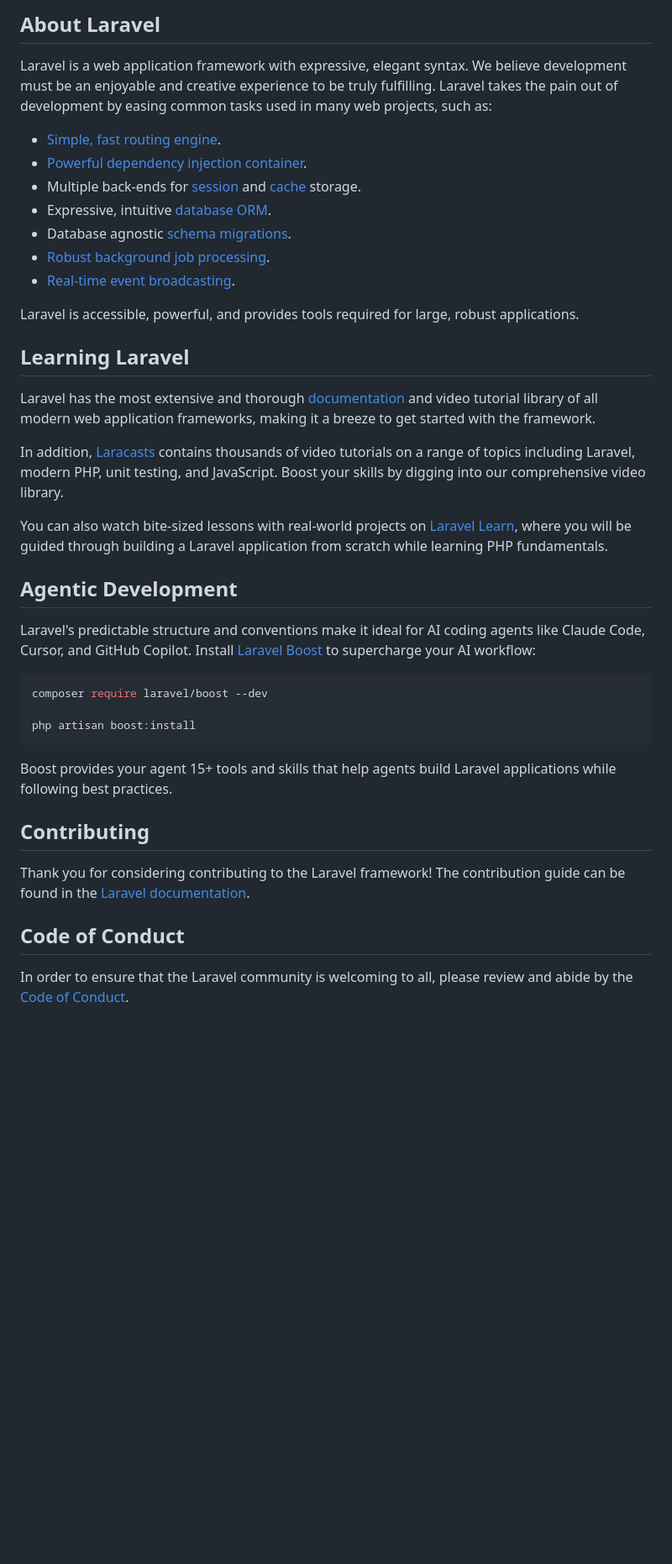
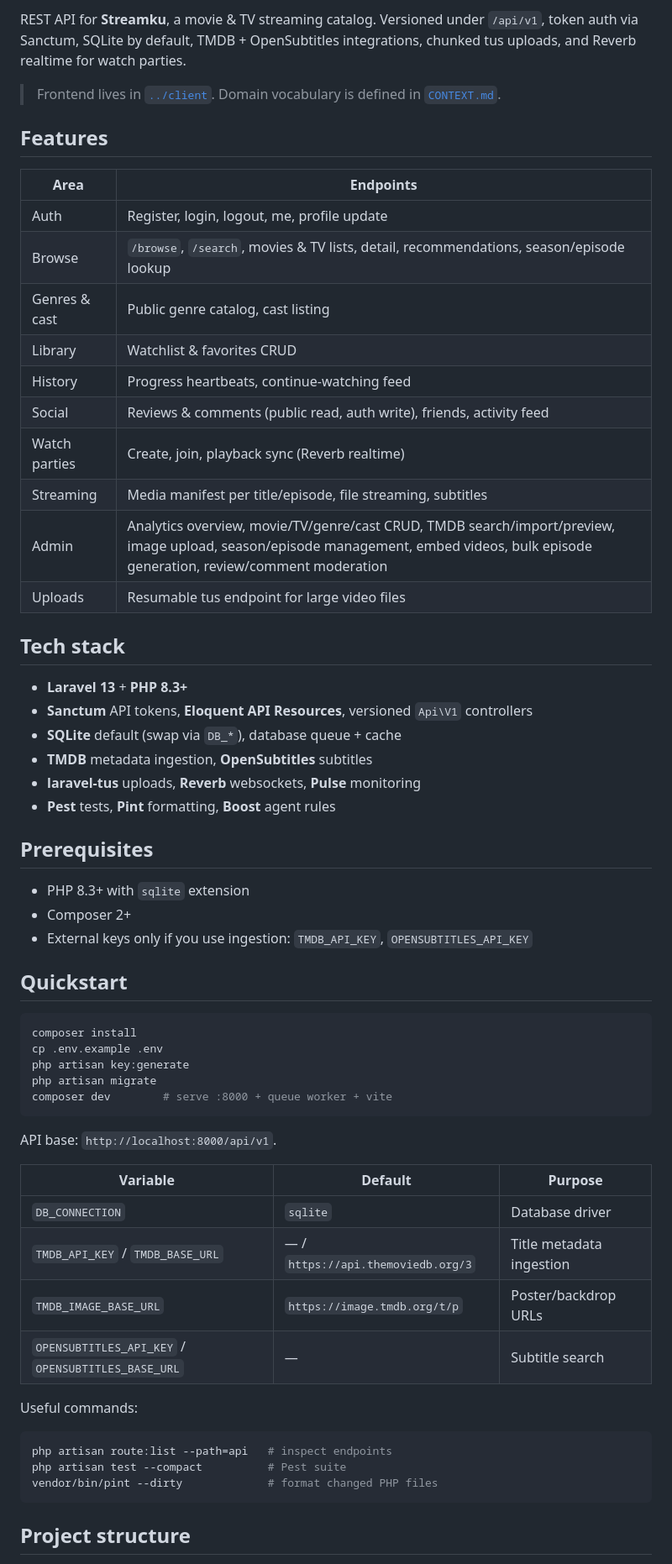
Before and after one commit to 0xLLVEL/streamku-backend, a Markdown page: README.md, the part around one of its changes. Shown at 84% size. GitHub-like rendering; blank space fills up the shorter version.

Commit message:
docs(server): replace boilerplate with project README
- Features per area, stack, quickstart, env vars, structure, domain doc links

````diff
--- a/README.md
+++ b/README.md
@@ -9,43 +7,64 @@
 
-## About Laravel
+ REST API for **Streamku**, a movie & TV streaming catalog. Versioned under `/api/v1`, token auth via Sanctum, SQLite by default, TMDB + OpenSubtitles integrations, chunked tus uploads, and Reverb realtime for watch parties.
 
-Laravel is a web application framework with expressive, elegant syntax. We believe development must be an enjoyable and creative experience to be truly fulfilling. Laravel takes the pain out of development by easing common tasks used in many web projects, such as:
+> Frontend lives in [`../client`](../client). Domain vocabulary is defined in [`CONTEXT.md`](CONTEXT.md).
 
-- [Simple, fast routing engine](https://laravel.com/docs/routing).
-- [Powerful dependency injection container](https://laravel.com/docs/container).
-- Multiple back-ends for [session](https://laravel.com/docs/session) and [cache](https://laravel.com/docs/cache) storage.
-- Expressive, intuitive [database ORM](https://laravel.com/docs/eloquent).
-- Database agnostic [schema migrations](https://laravel.com/docs/migrations).
-- [Robust background job processing](https://laravel.com/docs/queues).
-- [Real-time event broadcasting](https://laravel.com/docs/broadcasting).
+## Features
 
-Laravel is accessible, powerful, and provides tools required for large, robust applications.
+| Area | Endpoints |
+| ---- | --------- |
+| Auth | Register, login, logout, me, profile update |
+| Browse | `/browse`, `/search`, movies & TV lists, detail, recommendations, season/episode lookup |
+| Genres & cast | Public genre catalog, cast listing |
+| Library | Watchlist & favorites CRUD |
+| History | Progress heartbeats, continue-watching feed |
+| Social | Reviews & comments (public read, auth write), friends, activity feed |
+| Watch parties | Create, join, playback sync (Reverb realtime) |
+| Streaming | Media manifest per title/episode, file streaming, subtitles |
+| Admin | Analytics overview, movie/TV/genre/cast CRUD, TMDB search/import/preview, image upload, season/episode management, embed videos, bulk episode generation, review/comment moderation |
+| Uploads | Resumable tus endpoint for large video files |
 
-## Learning Laravel
+## Tech stack
 
-Laravel has the most extensive and thorough [documentation](https://laravel.com/docs) and video tutorial library of all modern web application frameworks, making it a breeze to get started with the framework.
+- **Laravel 13** + **PHP 8.3+**
+- **Sanctum** API tokens, **Eloquent API Resources**, versioned `Api\V1` controllers
+- **SQLite** default (swap via `DB_*`), database queue + cache
+- **TMDB** metadata ingestion, **OpenSubtitles** subtitles
+- **laravel-tus** uploads, **Reverb** websockets, **Pulse** monitoring
+- **Pest** tests, **Pint** formatting, **Boost** agent rules
 
-In addition, [Laracasts](https://laracasts.com) contains thousands of video tutorials on a range of topics including Laravel, modern PHP, unit testing, and JavaScript. Boost your skills by digging into our comprehensive video library.
+## Prerequisites
 
-You can also watch bite-sized lessons with real-world projects on [Laravel Learn](https://laravel.com/learn), where you will be guided through building a Laravel application from scratch while learning PHP fundamentals.
+- PHP 8.3+ with `sqlite` extension
+- Composer 2+
+- External keys only if you use ingestion: `TMDB_API_KEY`, `OPENSUBTITLES_API_KEY`
 
-## Agentic Development
-
-Laravel's predictable structure and conventions make it ideal for AI coding agents like Claude Code, Cursor, and GitHub Copilot. Install [Laravel Boost](https://laravel.com/docs/ai) to supercharge your AI workflow:
+## Quickstart
 
 ```bash
-composer require laravel/boost --dev
-
-php artisan boost:install
+composer install
+cp .env.example .env
+php artisan key:generate
+php artisan migrate
+composer dev        # serve :8000 + queue worker + vite
 ```
 
-Boost provides your agent 15+ tools and skills that help agents build Laravel applications while following best practices.
+API base: `http://localhost:8000/api/v1`.
 
-## Contributing
+| Variable | Default | Purpose |
+| -------- | ------- | ------- |
+| `DB_CONNECTION` | `sqlite` | Database driver |
+| `TMDB_API_KEY` / `TMDB_BASE_URL` | — / `https://api.themoviedb.org/3` | Title metadata ingestion |
+| `TMDB_IMAGE_BASE_URL` | `https://image.tmdb.org/t/p` | Poster/backdrop URLs |
+| `OPENSUBTITLES_API_KEY` / `OPENSUBTITLES_BASE_URL` | — | Subtitle search |
 
-Thank you for considering contributing to the Laravel framework! The contribution guide can be found in the [Laravel documentation](https://laravel.com/docs/contributions).
+Useful commands:
 
-## Code of Conduct
+```bash
+php artisan route:list --path=api   # inspect endpoints
+php artisan test --compact          # Pest suite
+vendor/bin/pint --dirty             # format changed PHP files
+```
 
-In order to ensure that the Laravel community is welcoming to all, please review and abide by the [Code of Conduct](https://laravel.com/docs/contributions#code-of-conduct).
+## Project structure
 
````
Also changed, not shown: other parts of README.md (+21 -11 lines).
